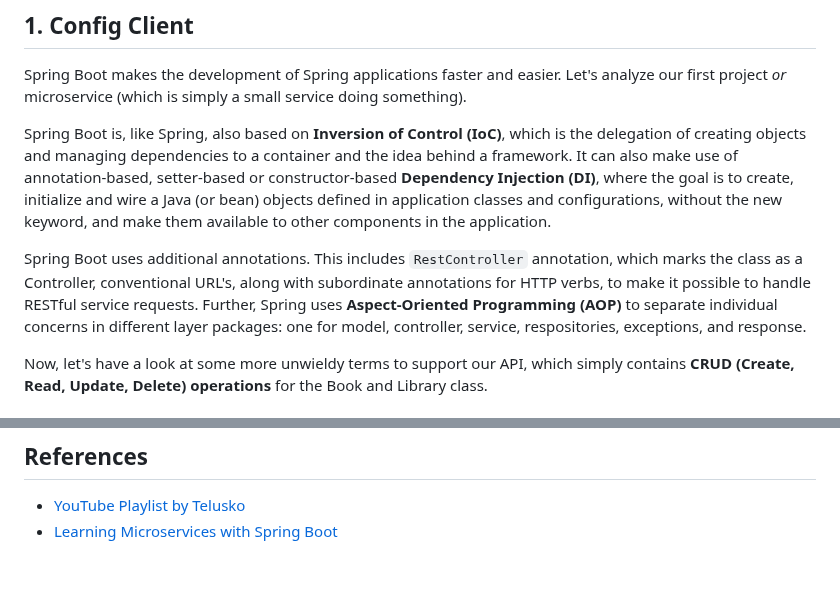
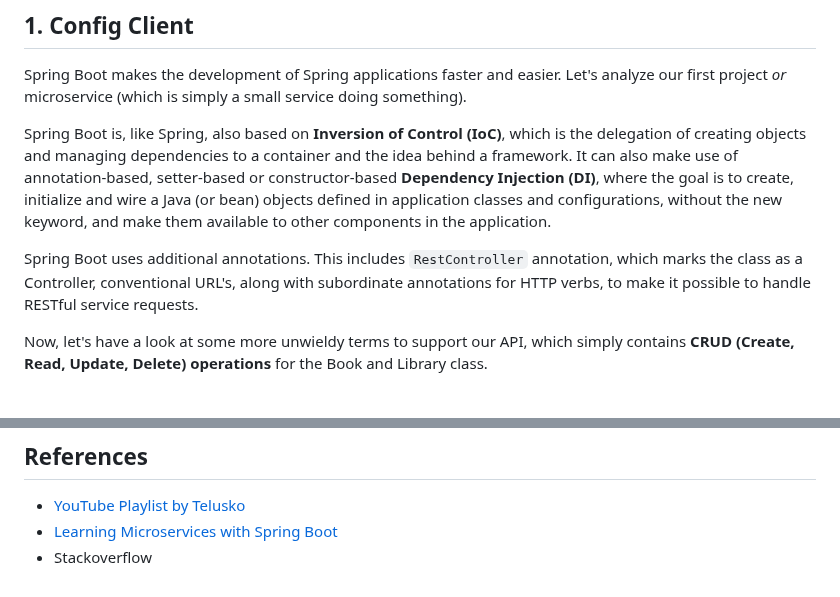
Before and after one commit to ajitagupta/book-library-crud-api, a Markdown page: README.md, 2 parts joined by grey strips. GitHub-like rendering.

```diff
--- a/README.md
+++ b/README.md
@@ -22,7 +22,7 @@ Spring Boot makes the development of Spring applications faster and easier. Let'
 
 Spring Boot is, like Spring, also based on **Inversion of Control (IoC)**, which is the delegation of creating objects and managing dependencies to a container and the idea behind a framework. It can also make use of annotation-based, setter-based or constructor-based **Dependency Injection (DI)**, where the goal is to create, initialize and wire a Java (or bean) objects defined in application classes and configurations, without the new keyword, and make them available to other components in the application.
 
-Spring Boot uses additional annotations. This includes `RestController` annotation, which marks the class as a Controller, conventional URL's, along with subordinate annotations for HTTP verbs, to make it possible to handle RESTful service requests. Further, Spring uses **Aspect-Oriented Programming (AOP)** to separate individual concerns in different layer packages: one for model, controller, service, respositories, exceptions, and response.
+Spring Boot uses additional annotations. This includes `RestController` annotation, which marks the class as a Controller, conventional URL's, along with subordinate annotations for HTTP verbs, to make it possible to handle RESTful service requests.
 
 Now, let's have a look at some more unwieldy terms to support our API, which simply contains **CRUD (Create, Read, Update, Delete) operations** for the Book and Library class.
 
@@ -92,3 +92,4 @@ If we spin up two instances of a microservice, they will both register in Eureka
 ## References
 - [YouTube Playlist by Telusko](https://www.youtube.com/watch?v=3WqDbU_Xnu4&list=PLsyeobzWxl7rRyGcqgZ3MP5pWGPwUvprI)
 - [Learning Microservices with Spring Boot](https://www.amazon.com/Learn-Microservices-Spring-Boot-Containerization/dp/1484261305/ref=sr_1_1?crid=9U8WG19NS9E7&keywords=learning+microservices+with+spring+boot&qid=1704288545&sprefix=learning+microservi%2Caps%2C211&sr=8-1)
+- Stackoverflow
```
